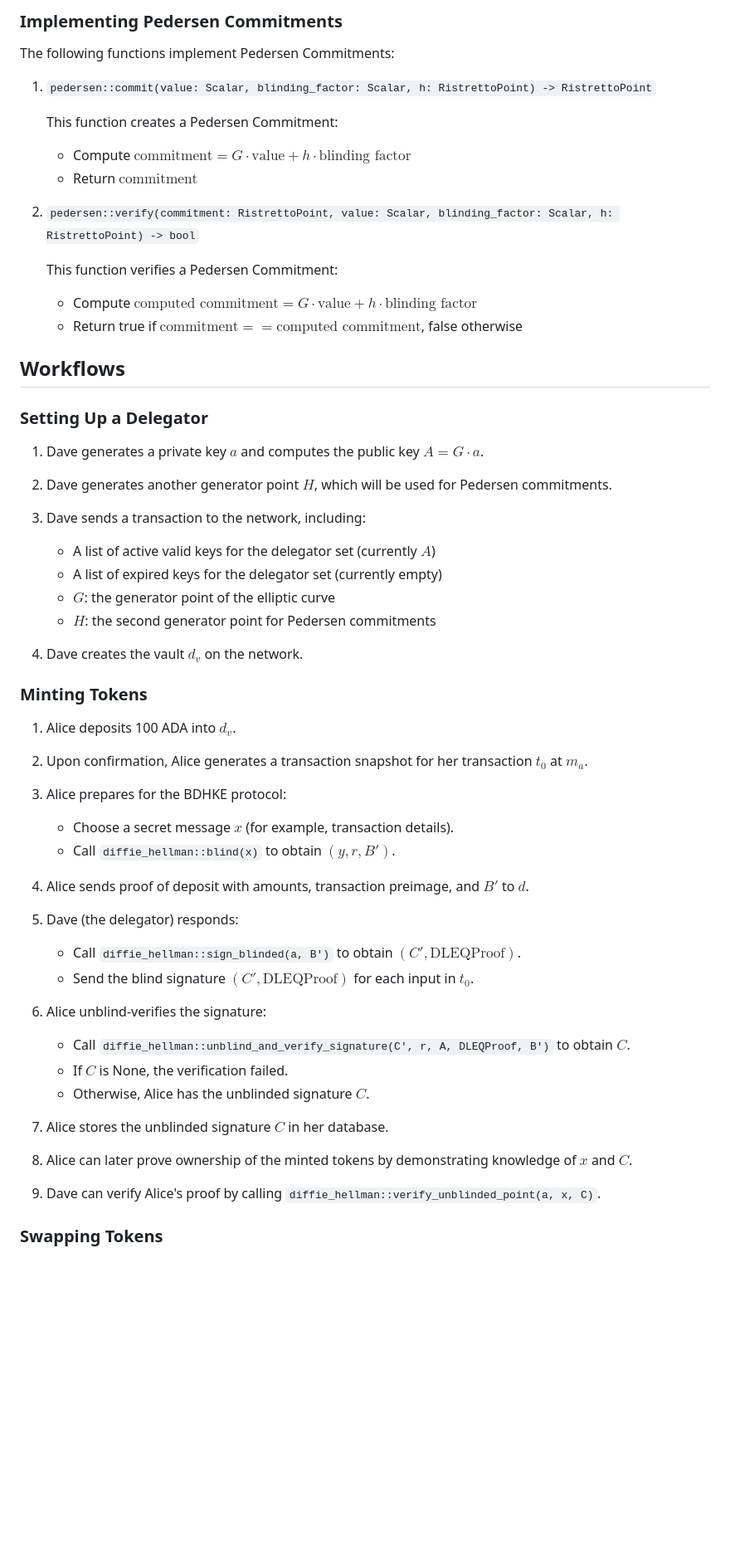
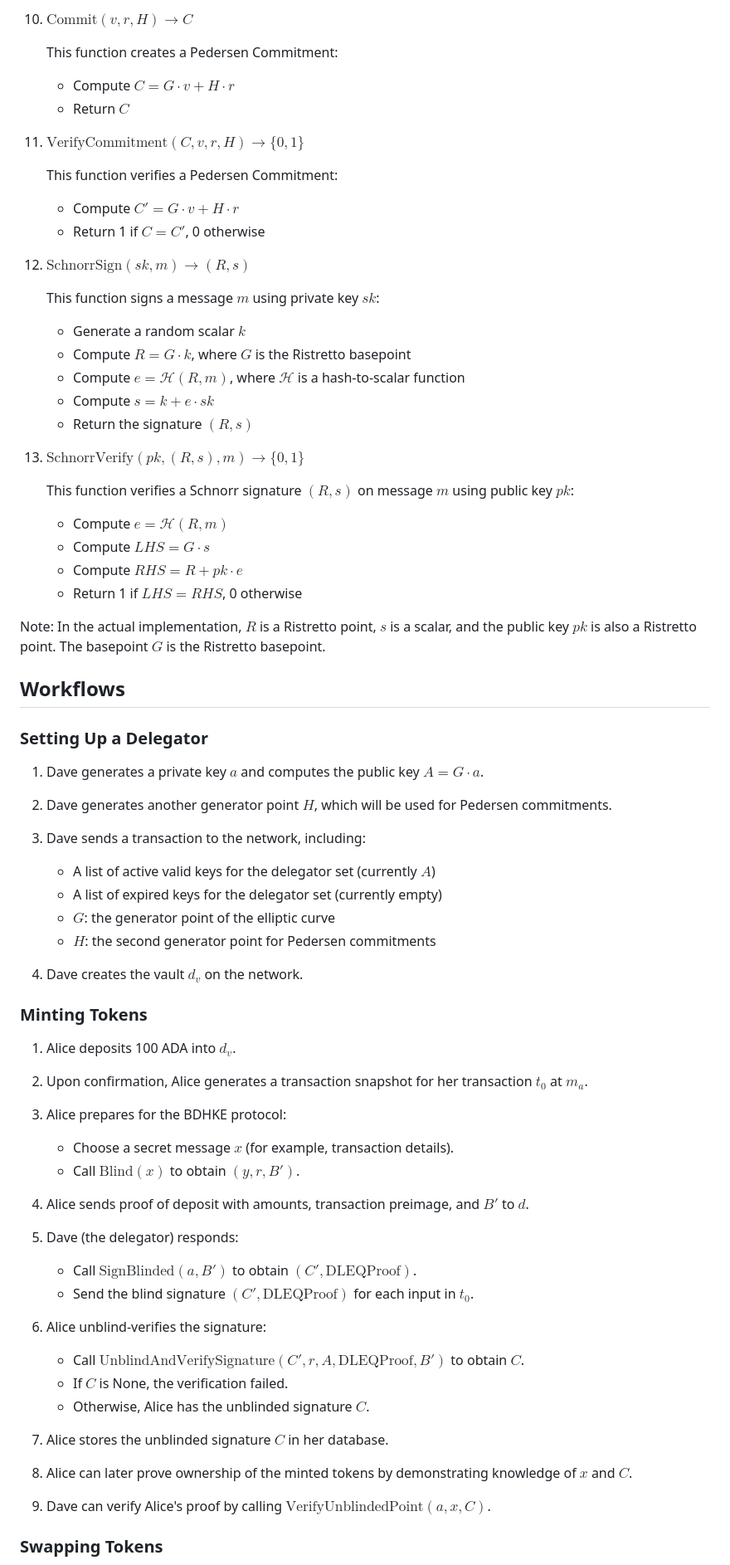
Before and after one commit to mugraph-payments/mugraph, a Markdown page: docs/workflow.md, the part around the change printed below. Shown: that part at 83% size. Rendered like a GitHub page; blank space fills up the shorter version.

```diff
--- a/docs/workflow.md
+++ b/docs/workflow.md
@@ -74,21 +67,38 @@ The following functions implement the BDHKE protocol:
 
-### Implementing Pedersen Commitments
-
-The following functions implement Pedersen Commitments:
-
-1. `pedersen::commit(value: Scalar, blinding_factor: Scalar, h: RistrettoPoint) -> RistrettoPoint`
+1. $\text{Commit}(v, r, H) \rightarrow C$
 
    This function creates a Pedersen Commitment:
 
-   - Compute $\text{commitment} = G \cdot \text{value} + h \cdot \text{blinding factor}$
-   - Return $\text{commitment}$
+   - Compute $C = G \cdot v + H \cdot r$
+   - Return $C$
 
-2. `pedersen::verify(commitment: RistrettoPoint, value: Scalar, blinding_factor: Scalar, h: RistrettoPoint) -> bool`
+1. $\text{VerifyCommitment}(C, v, r, H) \rightarrow \{0, 1\}$
 
    This function verifies a Pedersen Commitment:
 
-   - Compute $\text{computed commitment} = G \cdot \text{value} + h \cdot \text{blinding factor}$
-   - Return true if $\text{commitment} == \text{computed commitment}$, false otherwise
+   - Compute $C' = G \cdot v + H \cdot r$
+   - Return 1 if $C = C'$, 0 otherwise
+
+1. $\text{SchnorrSign}(sk, m) \rightarrow (R, s)$
+
+   This function signs a message $m$ using private key $sk$:
+
+   - Generate a random scalar $k$
+   - Compute $R = G \cdot k$, where $G$ is the Ristretto basepoint
+   - Compute $e = \mathcal{H}(R, m)$, where $\mathcal{H}$ is a hash-to-scalar function
+   - Compute $s = k + e \cdot sk$
+   - Return the signature $(R, s)$
+
+1. $\text{SchnorrVerify}(pk, (R, s), m) \rightarrow \{0, 1\}$
+
+   This function verifies a Schnorr signature $(R, s)$ on message $m$ using public key $pk$:
+
+   - Compute $e = \mathcal{H}(R, m)$
+   - Compute $LHS = G \cdot s$
+   - Compute $RHS = R + pk \cdot e$
+   - Return 1 if $LHS = RHS$, 0 otherwise
+
+Note: In the actual implementation, $R$ is a Ristretto point, $s$ is a scalar, and the public key $pk$ is also a Ristretto point. The basepoint $G$ is the Ristretto basepoint.
 
 ## Workflows
 
@@ -96,42 +106,42 @@ The following functions implement Pedersen Commitments:
 
 1. Dave generates a private key $a$ and computes the public key $A = G \cdot a$.
 
-2. Dave generates another generator point $H$, which will be used for Pedersen commitments.
+1. Dave generates another generator point $H$, which will be used for Pedersen commitments.
 
-3. Dave sends a transaction to the network, including:
+1. Dave sends a transaction to the network, including:
    - A list of active valid keys for the delegator set (currently ${A}$)
    - A list of expired keys for the delegator set (currently empty)
    - $G$: the generator point of the elliptic curve
    - $H$: the second generator point for Pedersen commitments
 
-4. Dave creates the vault $d_v$ on the network.
+1. Dave creates the vault $d_v$ on the network.
 
 ### Minting Tokens
 
 1. Alice deposits 100 ADA into $d_v$.
 
-2. Upon confirmation, Alice generates a transaction snapshot for her transaction $t_0$ at $m_a$.
+1. Upon confirmation, Alice generates a transaction snapshot for her transaction $t_0$ at $m_a$.
 
-3. Alice prepares for the BDHKE protocol:
+1. Alice prepares for the BDHKE protocol:
    - Choose a secret message $x$ (for example, transaction details).
-   - Call `diffie_hellman::blind(x)` to obtain $(y, r, B')$.
+   - Call $\text{Blind}(x)$ to obtain $(y, r, B')$.
 
-4. Alice sends proof of deposit with amounts, transaction preimage, and $B'$ to $d$.
+1. Alice sends proof of deposit with amounts, transaction preimage, and $B'$ to $d$.
 
-5. Dave (the delegator) responds:
-   - Call `diffie_hellman::sign_blinded(a, B')` to obtain $(C', \text{DLEQProof})$.
+1. Dave (the delegator) responds:
+   - Call $\text{SignBlinded}(a, B')$ to obtain $(C', \text{DLEQProof})$.
    - Send the blind signature $(C', \text{DLEQProof})$ for each input in $t_0$.
 
-6. Alice unblind-verifies the signature:
-   - Call `diffie_hellman::unblind_and_verify_signature(C', r, A, DLEQProof, B')` to obtain $C$.
+1. Alice unblind-verifies the signature:
+   - Call $\text{UnblindAndVerifySignature}(C', r, A, \text{DLEQProof}, B')$ to obtain $C$.
    - If $C$ is None, the verification failed.
    - Otherwise, Alice has the unblinded signature $C$.
 
-7. Alice stores the unblinded signature $C$ in her database.
+1. Alice stores the unblinded signature $C$ in her database.
 
-8. Alice can later prove ownership of the minted tokens by demonstrating knowledge of $x$ and $C$.
+1. Alice can later prove ownership of the minted tokens by demonstrating knowledge of $x$ and $C$.
 
-9. Dave can verify Alice's proof by calling `diffie_hellman::verify_unblinded_point(a, x, C)`.
+1. Dave can verify Alice's proof by calling $\text{VerifyUnblindedPoint}(a, x, C)$.
 
 ### Swapping Tokens
 
```
Also changed, not shown: other parts of docs/workflow.md (+46 -53 lines).
